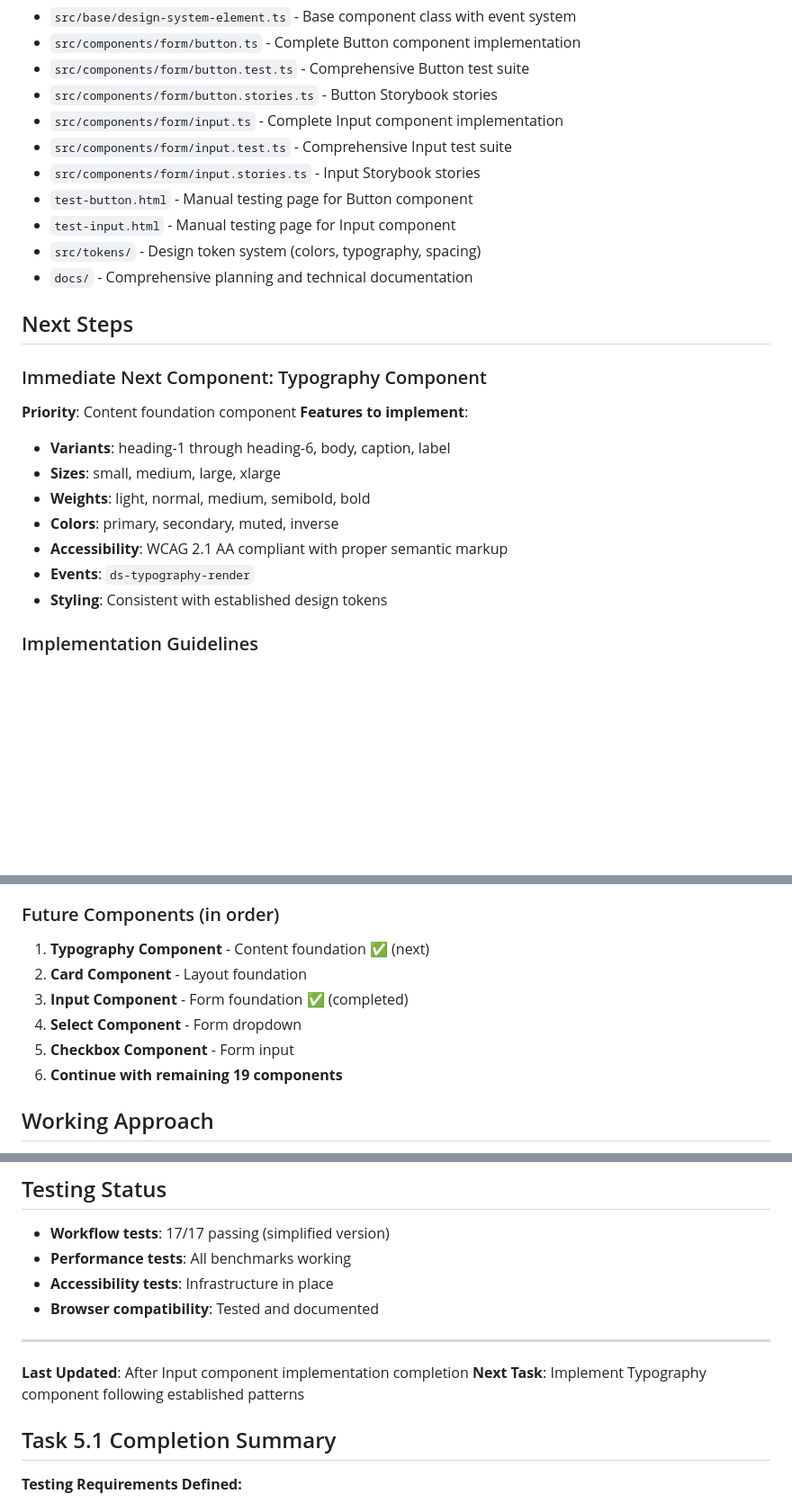
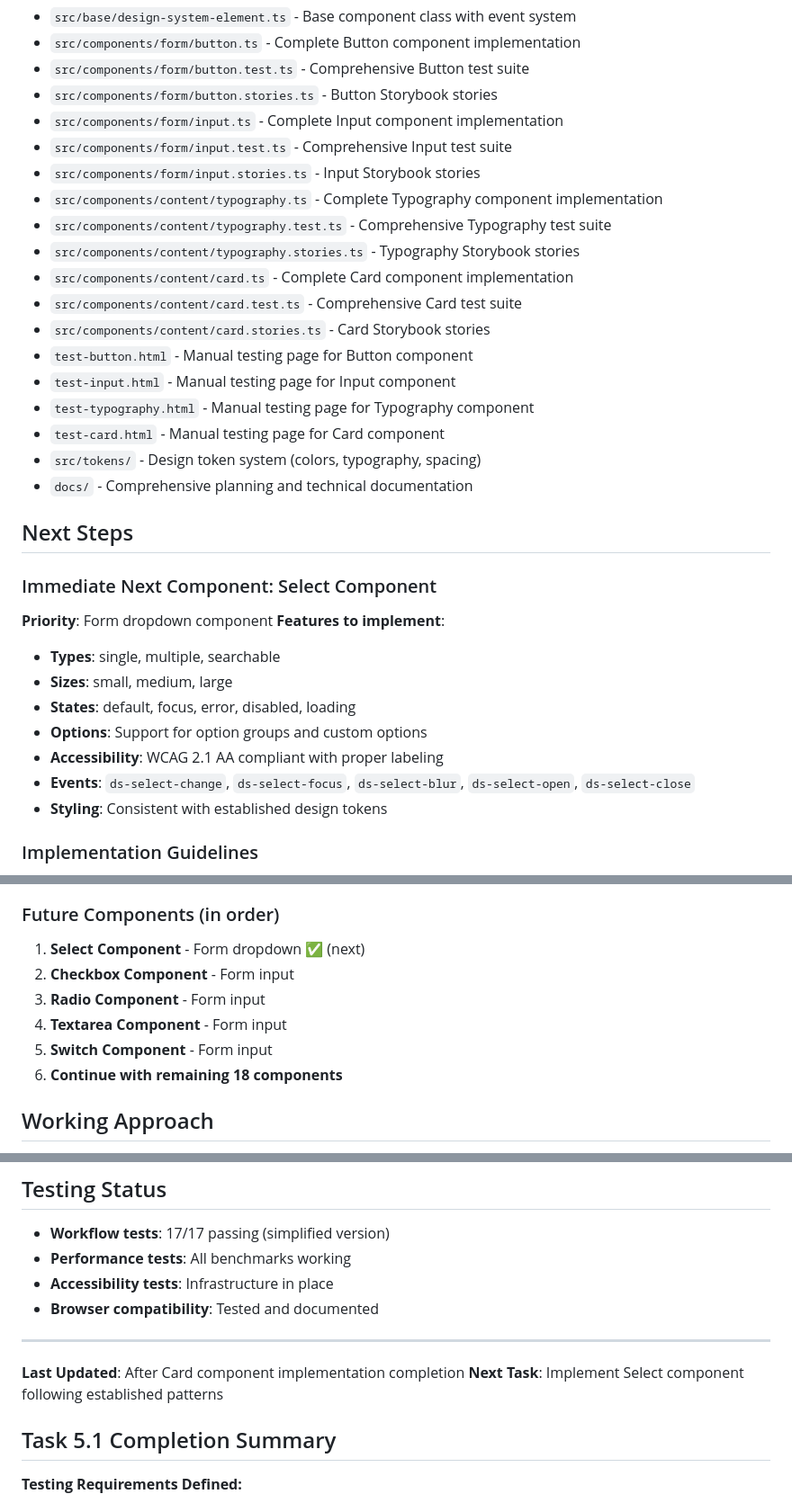
Before and after one commit to aaronsleeper/design-system, a Markdown page: working-context.md, 3 parts joined by grey strips. Shown at 90% size. GitHub-like rendering; blank space fills up the shorter version.

```diff
--- a/working-context.md
+++ b/working-context.md
@@ -155,22 +199,30 @@ The pre-commit hooks will automatically:
 - `src/components/form/input.ts` - Complete Input component implementation
 - `src/components/form/input.test.ts` - Comprehensive Input test suite
 - `src/components/form/input.stories.ts` - Input Storybook stories
+- `src/components/content/typography.ts` - Complete Typography component implementation
+- `src/components/content/typography.test.ts` - Comprehensive Typography test suite
+- `src/components/content/typography.stories.ts` - Typography Storybook stories
+- `src/components/content/card.ts` - Complete Card component implementation
+- `src/components/content/card.test.ts` - Comprehensive Card test suite
+- `src/components/content/card.stories.ts` - Card Storybook stories
 - `test-button.html` - Manual testing page for Button component
 - `test-input.html` - Manual testing page for Input component
+- `test-typography.html` - Manual testing page for Typography component
+- `test-card.html` - Manual testing page for Card component
 - `src/tokens/` - Design token system (colors, typography, spacing)
 - `docs/` - Comprehensive planning and technical documentation
 
 ## Next Steps
 
-### Immediate Next Component: Typography Component
-**Priority**: Content foundation component
+### Immediate Next Component: Select Component
+**Priority**: Form dropdown component
 **Features to implement**:
-- **Variants**: heading-1 through heading-6, body, caption, label
-- **Sizes**: small, medium, large, xlarge
-- **Weights**: light, normal, medium, semibold, bold
-- **Colors**: primary, secondary, muted, inverse
-- **Accessibility**: WCAG 2.1 AA compliant with proper semantic markup
-- **Events**: `ds-typography-render`
+- **Types**: single, multiple, searchable
+- **Sizes**: small, medium, large
+- **States**: default, focus, error, disabled, loading
+- **Options**: Support for option groups and custom options
+- **Accessibility**: WCAG 2.1 AA compliant with proper labeling
+- **Events**: `ds-select-change`, `ds-select-focus`, `ds-select-blur`, `ds-select-open`, `ds-select-close`
 - **Styling**: Consistent with established design tokens
 
 ### Implementation Guidelines
@@ -183,12 +235,12 @@ The pre-commit hooks will automatically:
 - Maintain performance budgets
 
 ### Future Components (in order)
-1. **Typography Component** - Content foundation ✅ (next)
-2. **Card Component** - Layout foundation
-3. **Input Component** - Form foundation ✅ (completed)
-4. **Select Component** - Form dropdown
-5. **Checkbox Component** - Form input
-6. **Continue with remaining 19 components**
+1. **Select Component** - Form dropdown ✅ (next)
+2. **Checkbox Component** - Form input
+3. **Radio Component** - Form input
+4. **Textarea Component** - Form input
+5. **Switch Component** - Form input
+6. **Continue with remaining 18 components**
 
 ## Working Approach
 
@@ -221,8 +273,8 @@ The pre-commit hooks will automatically:
 
 ---
 
-**Last Updated**: After Input component implementation completion
-**Next Task**: Implement Typography component following established patterns
+**Last Updated**: After Card component implementation completion
+**Next Task**: Implement Select component following established patterns
 
 ## Task 5.1 Completion Summary
 
```
Also changed, not shown: other parts of working-context.md (+47 -3 lines).
